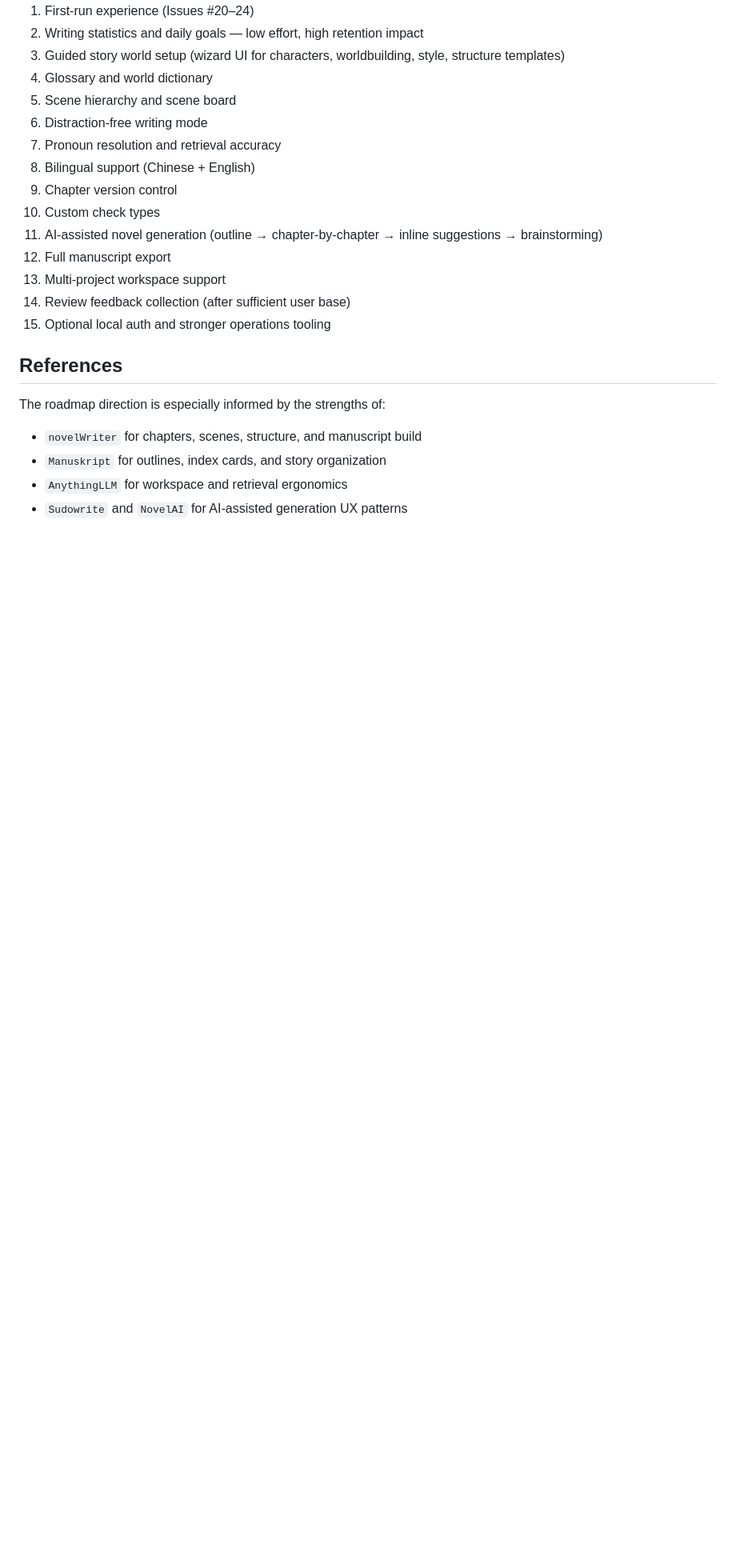
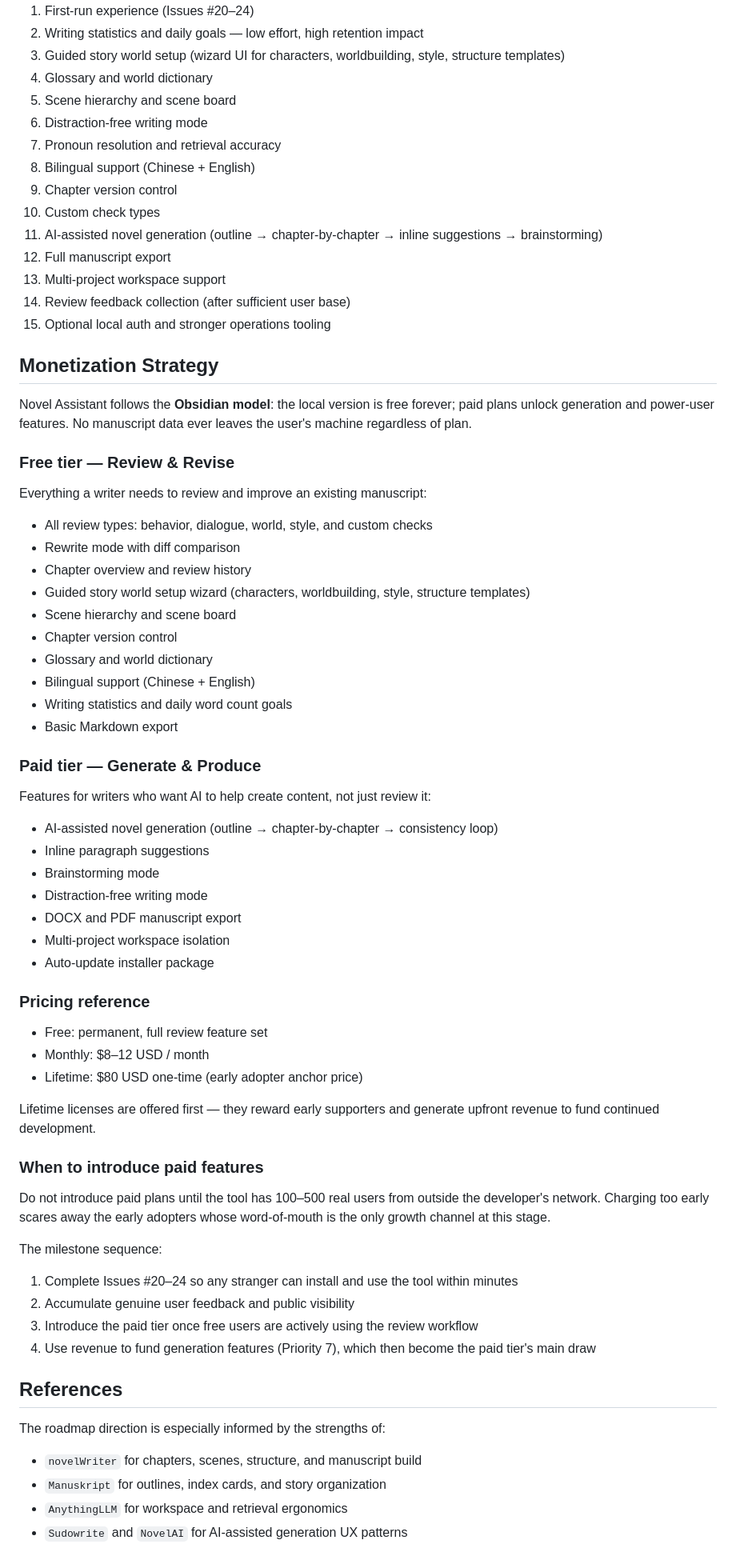
Before and after one commit to easonchiang07-ship-it/novel-assistant, a Markdown page: docs/ROADMAP.md, the part around the change. Shown at 80% size. Drawn GitHub-style; blank space fills up the shorter version.

```diff
--- a/docs/ROADMAP.md
+++ b/docs/ROADMAP.md
@@ -364,6 +364,55 @@ If development continues in sequence, this is the recommended order:
 14. Review feedback collection (after sufficient user base)
 15. Optional local auth and stronger operations tooling
 
+## Monetization Strategy
+
+Novel Assistant follows the **Obsidian model**: the local version is free forever; paid plans unlock generation and power-user features. No manuscript data ever leaves the user's machine regardless of plan.
+
+### Free tier — Review & Revise
+
+Everything a writer needs to review and improve an existing manuscript:
+
+- All review types: behavior, dialogue, world, style, and custom checks
+- Rewrite mode with diff comparison
+- Chapter overview and review history
+- Guided story world setup wizard (characters, worldbuilding, style, structure templates)
+- Scene hierarchy and scene board
+- Chapter version control
+- Glossary and world dictionary
+- Bilingual support (Chinese + English)
+- Writing statistics and daily word count goals
+- Basic Markdown export
+
+### Paid tier — Generate & Produce
+
+Features for writers who want AI to help create content, not just review it:
+
+- AI-assisted novel generation (outline → chapter-by-chapter → consistency loop)
+- Inline paragraph suggestions
+- Brainstorming mode
+- Distraction-free writing mode
+- DOCX and PDF manuscript export
+- Multi-project workspace isolation
+- Auto-update installer package
+
+### Pricing reference
+
+- Free: permanent, full review feature set
+- Monthly: $8–12 USD / month
+- Lifetime: $80 USD one-time (early adopter anchor price)
+
+Lifetime licenses are offered first — they reward early supporters and generate upfront revenue to fund continued development.
+
+### When to introduce paid features
+
+Do not introduce paid plans until the tool has 100–500 real users from outside the developer's network. Charging too early scares away the early adopters whose word-of-mouth is the only growth channel at this stage.
+
+The milestone sequence:
+1. Complete Issues #20–24 so any stranger can install and use the tool within minutes
+2. Accumulate genuine user feedback and public visibility
+3. Introduce the paid tier once free users are actively using the review workflow
+4. Use revenue to fund generation features (Priority 7), which then become the paid tier's main draw
+
 ## References
 
 The roadmap direction is especially informed by the strengths of:
```
Also changed, not shown: docs/ROADMAP.zh-TW.md (+49 -0 lines).
